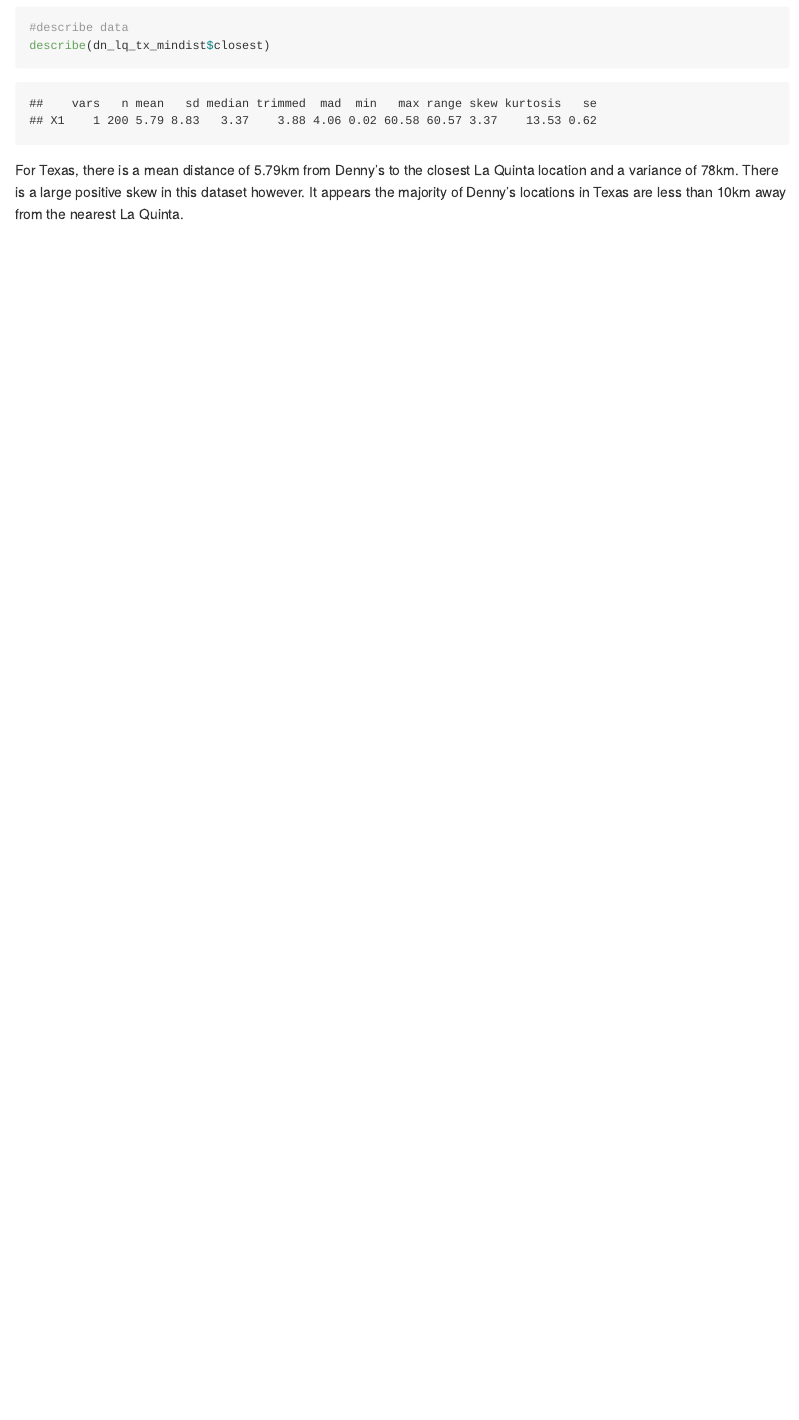
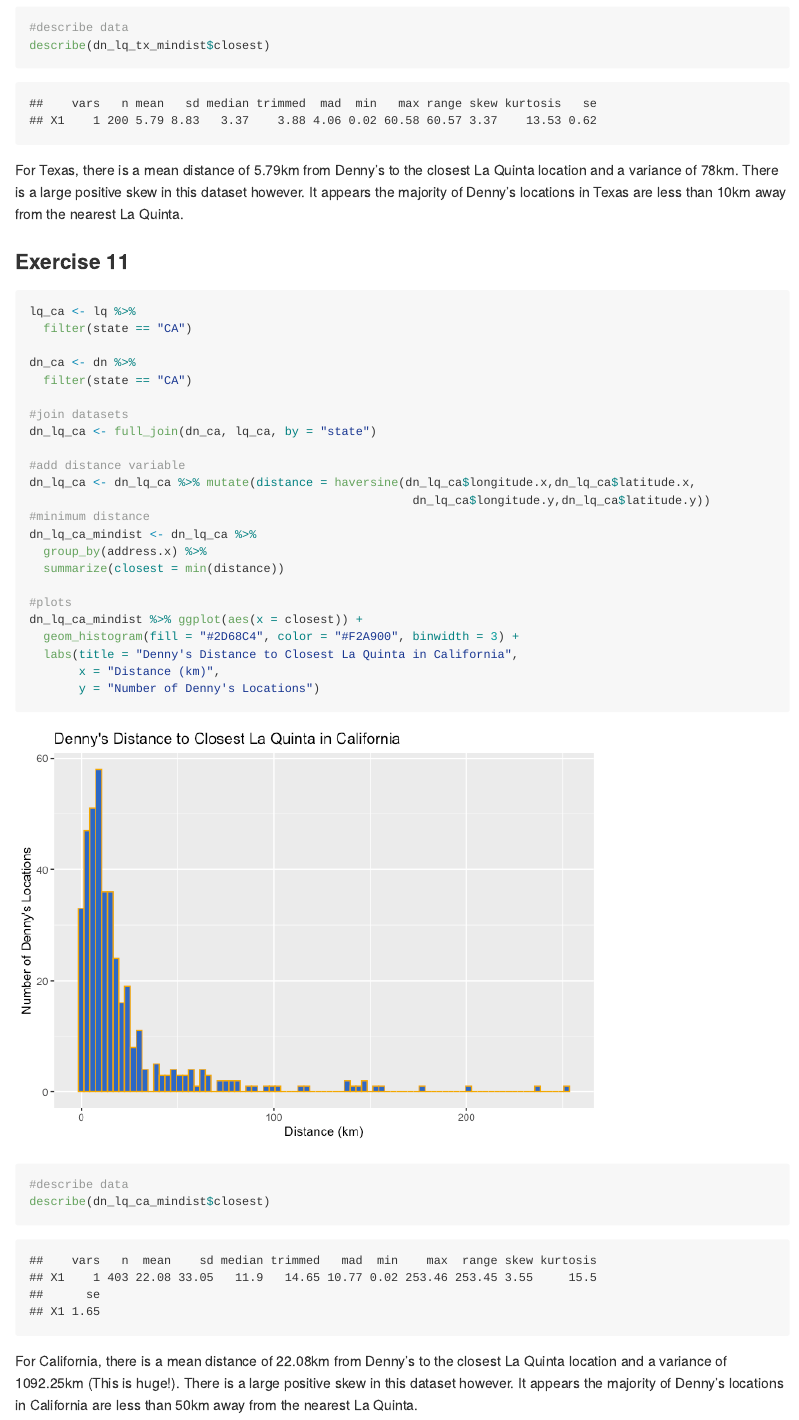
Before and after one commit to conorlacey/Lab-5, an R Markdown document (lab-05.Rmd): the page in a window 1100 px wide, from 6040 px down. The pictures show the output file lab-05.md that the author committed with the source, drawn offline in the style of GitHub.

Commit message:
Exercise 11 complete

````diff
--- a/lab-05.Rmd
+++ b/lab-05.Rmd
@@ -158,3 +158,36 @@
 ```
 
 For Texas, there is a mean distance of 5.79km from Denny's to the closest La Quinta location and a variance of 78km. There is a large positive skew in this dataset however. It appears the majority of Denny's locations in Texas are less than 10km away from the nearest La Quinta.
+
+### Exercise 11
+
+```{r california}
+lq_ca <- lq %>%
+  filter(state == "CA")
+
+dn_ca <- dn %>%
+  filter(state == "CA")
+
+#join datasets
+dn_lq_ca <- full_join(dn_ca, lq_ca, by = "state")
+
+#add distance variable
+dn_lq_ca <- dn_lq_ca %>% mutate(distance = haversine(dn_lq_ca$longitude.x,dn_lq_ca$latitude.x,
+                                                      dn_lq_ca$longitude.y,dn_lq_ca$latitude.y))
+#minimum distance
+dn_lq_ca_mindist <- dn_lq_ca %>%
+  group_by(address.x) %>%
+  summarize(closest = min(distance))
+
+#plots
+dn_lq_ca_mindist %>% ggplot(aes(x = closest)) +
+  geom_histogram(fill = "#2D68C4", color = "#F2A900", binwidth = 3) +
+  labs(title = "Denny's Distance to Closest La Quinta in California",
+       x = "Distance (km)",
+       y = "Number of Denny's Locations")
+
+#describe data
+describe(dn_lq_ca_mindist$closest)
+```
+
+For California, there is a mean distance of 22.08km from Denny's to the closest La Quinta location and a variance of 1092.25km (This is huge!). There is a large positive skew in this dataset however. It appears the majority of Denny's locations in California are less than 50km away from the nearest La Quinta.
````
Also changed, not shown: lab-05.md, lab-05_files/figure-gfm/california-1.png (added).
